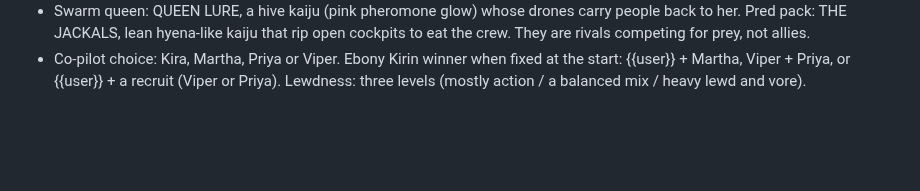
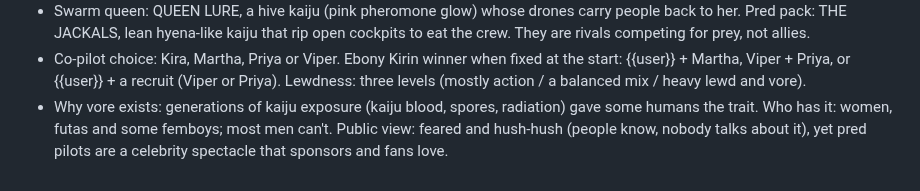
Before and after one commit to Fethurz/Lanternroom, a Markdown page: notes/jepsum.md, the part around the change. Drawn GitHub-style; blank space fills up the shorter version.

Commit message:
Jepsum notes: why vore exists, who, public view
Co-Authored-By: Claude Opus 5.5 <noreply@anthropic.com>
Claude-Session: https://claude.ai/code/session_01Lu2TV4ucVZBJxtFBGbrkT7

```diff
--- a/notes/jepsum.md
+++ b/notes/jepsum.md
@@ -67,3 +67,4 @@ Source: the owner's JanitorAI card "Peni Himura" (pasted 2026-11-06), to be expa
 - Ilse's assistant: FELIX WARD, 24, a slim, pretty smug femboy with eyeliner; flirty and bratty, teases Ilse constantly; both pred and prey.
 - Swarm queen: QUEEN LURE, a hive kaiju (pink pheromone glow) whose drones carry people back to her. Pred pack: THE JACKALS, lean hyena-like kaiju that rip open cockpits to eat the crew. They are rivals competing for prey, not allies.
 - Co-pilot choice: Kira, Martha, Priya or Viper. Ebony Kirin winner when fixed at the start: {{user}} + Martha, Viper + Priya, or {{user}} + a recruit (Viper or Priya). Lewdness: three levels (mostly action / a balanced mix / heavy lewd and vore).
+- Why vore exists: generations of kaiju exposure (kaiju blood, spores, radiation) gave some humans the trait. Who has it: women, futas and some femboys; most men can't. Public view: feared and hush-hush (people know, nobody talks about it), yet pred pilots are a celebrity spectacle that sponsors and fans love.
```
